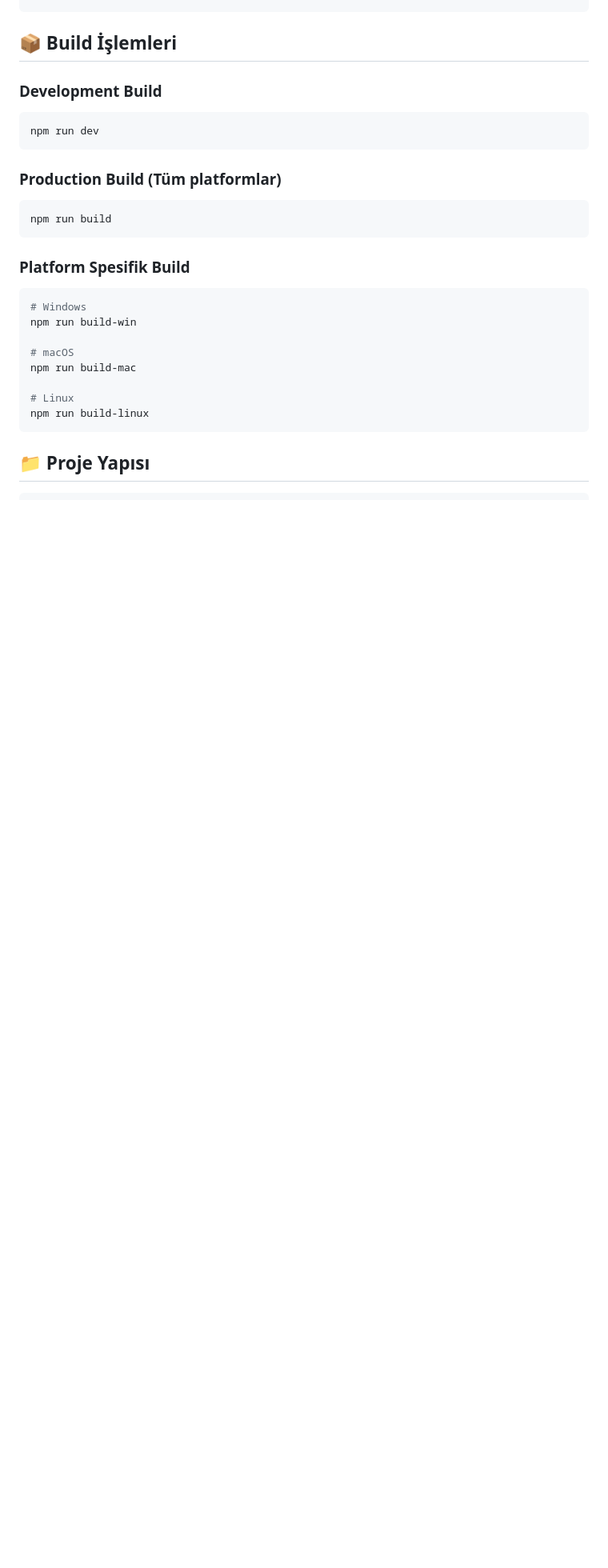
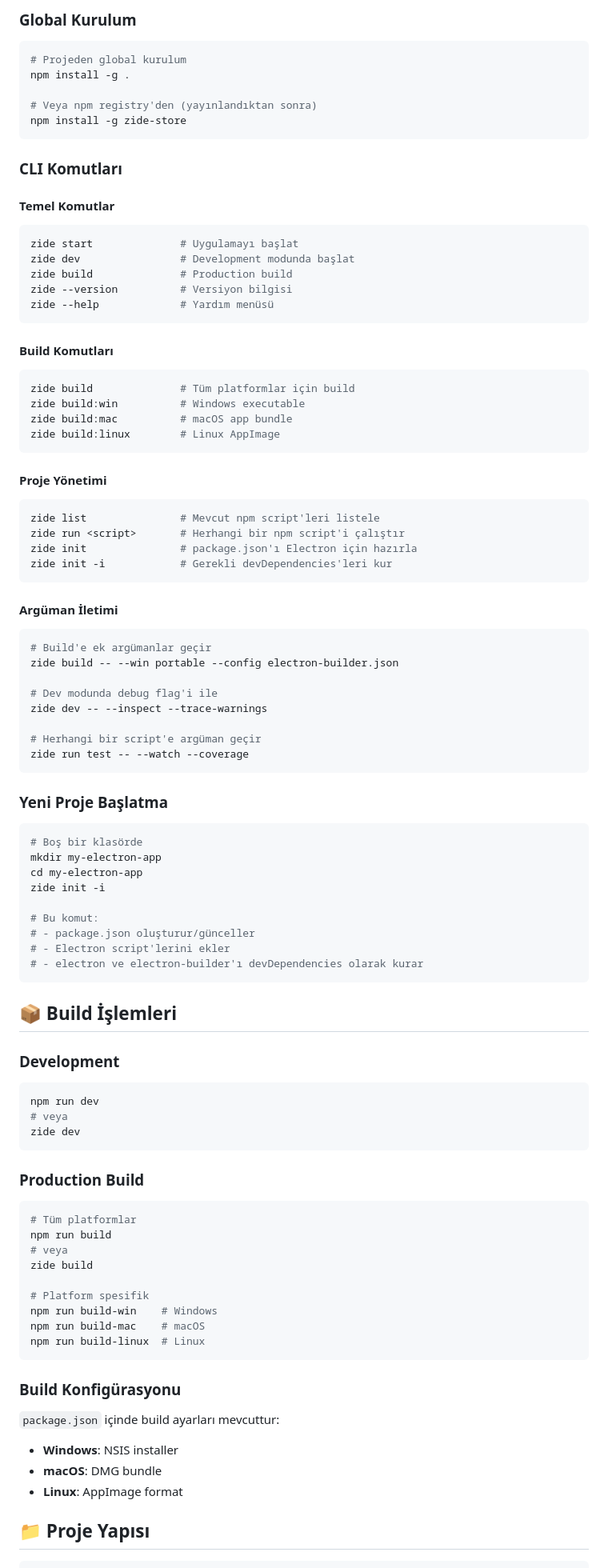
Before and after one commit to levabilisim/zidestore, a Markdown page: README.md, the part around the change printed below. Shown: that part at 80% size. GitHub-like rendering; blank space fills up the shorter version.

````diff
--- a/README.md
+++ b/README.md
@@ -62,26 +74,91 @@ npm start
+### Global Kurulum
+```bash
+# Projeden global kurulum
+npm install -g .
+
+# Veya npm registry'den (yayınlandıktan sonra)
+npm install -g zide-store
+```
+
+### CLI Komutları
+
+#### Temel Komutlar
+```bash
+zide start              # Uygulamayı başlat
+zide dev                # Development modunda başlat
+zide build              # Production build
+zide --version          # Versiyon bilgisi
+zide --help             # Yardım menüsü
+```
+
+#### Build Komutları
+```bash
+zide build              # Tüm platformlar için build
+zide build:win          # Windows executable
+zide build:mac          # macOS app bundle
+zide build:linux        # Linux AppImage
+```
+
+#### Proje Yönetimi
+```bash
+zide list               # Mevcut npm script'leri listele
+zide run <script>       # Herhangi bir npm script'i çalıştır
+zide init               # package.json'ı Electron için hazırla
+zide init -i            # Gerekli devDependencies'leri kur
+```
+
+#### Argüman İletimi
+```bash
+# Build'e ek argümanlar geçir
+zide build -- --win portable --config electron-builder.json
+
+# Dev modunda debug flag'i ile
+zide dev -- --inspect --trace-warnings
+
+# Herhangi bir script'e argüman geçir
+zide run test -- --watch --coverage
+```
+
+### Yeni Proje Başlatma
+```bash
+# Boş bir klasörde
+mkdir my-electron-app
+cd my-electron-app
+zide init -i
+
+# Bu komut:
+# - package.json oluşturur/günceller
+# - Electron script'lerini ekler
+# - electron ve electron-builder'ı devDependencies olarak kurar
+```
+
 ## 📦 Build İşlemleri
 
-### Development Build
+### Development
 ```bash
 npm run dev
+# veya
+zide dev
 ```
 
-### Production Build (Tüm platformlar)
+### Production Build
 ```bash
+# Tüm platformlar
 npm run build
+# veya
+zide build
+
+# Platform spesifik
+npm run build-win    # Windows
+npm run build-mac    # macOS
+npm run build-linux  # Linux
 ```
 
-### Platform Spesifik Build
-```bash
-# Windows
-npm run build-win
-
-# macOS
-npm run build-mac
-
-# Linux
-npm run build-linux
-```
+### Build Konfigürasyonu
+`package.json` içinde build ayarları mevcuttur:
+- **Windows**: NSIS installer
+- **macOS**: DMG bundle
+- **Linux**: AppImage format
 
 ## 📁 Proje Yapısı
 
````
Also changed, not shown: other parts of README.md (+210 -91 lines).
